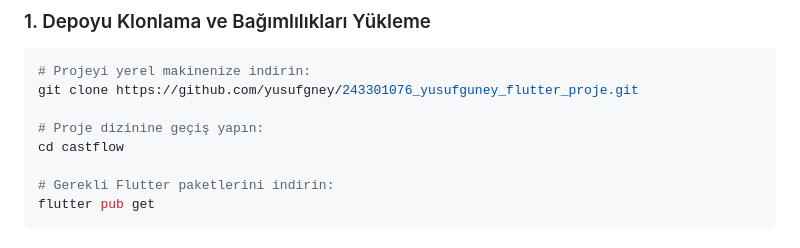
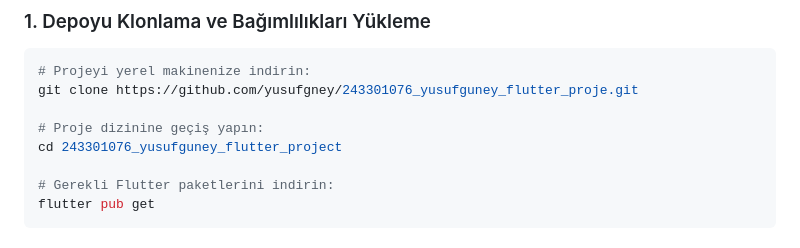
Before and after one commit to yusufgney/243301076_yusufguney_flutter_project, a Markdown page: README.md, the part around the change. GitHub-like rendering.

Commit message:
docs: update README with project documentation and setup instructions

```diff
--- a/README.md
+++ b/README.md
@@ -55,7 +55,7 @@ Projeyi klonladıktan sonra uygulamanın **APK** çıktısını alıp **Android
 git clone https://github.com/yusufgney/243301076_yusufguney_flutter_proje.git
 
 # Proje dizinine geçiş yapın:
-cd castflow
+cd 243301076_yusufguney_flutter_project
 
 # Gerekli Flutter paketlerini indirin:
 flutter pub get
```
